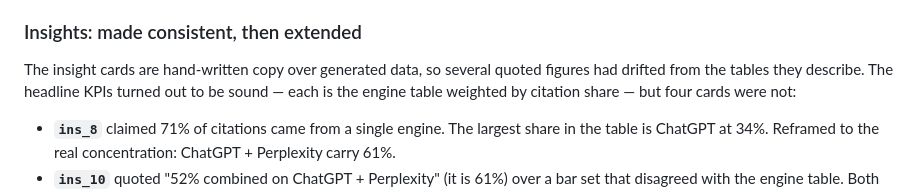
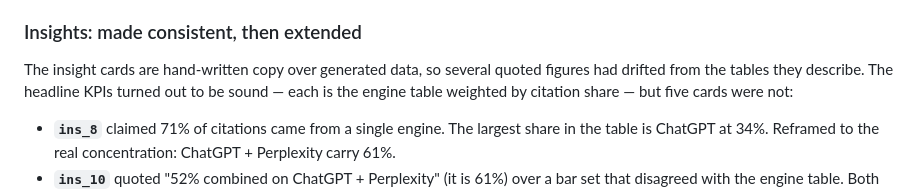
Before and after one commit to manthanj98/aeo, a Markdown page: README.md, the part around the change. Rendered like a GitHub page.

Commit message:
Fix card count in README
Co-Authored-By: Claude Opus 5 <noreply@anthropic.com>
Claude-Session: https://claude.ai/code/session_01L74Simp75iB61snigW1dz1

```diff
--- a/README.md
+++ b/README.md
@@ -96,7 +96,7 @@ the same tokens the rest of the app uses, so it cannot drift from the system it
 
 The insight cards are hand-written copy over generated data, so several quoted figures had drifted from the
 tables they describe. The headline KPIs turned out to be sound — each is the engine table weighted by
-citation share — but four cards were not:
+citation share — but five cards were not:
 
 - **`ins_8`** claimed 71% of citations came from a single engine. The largest share in the table is ChatGPT
   at 34%. Reframed to the real concentration: ChatGPT + Perplexity carry 61%.
```
